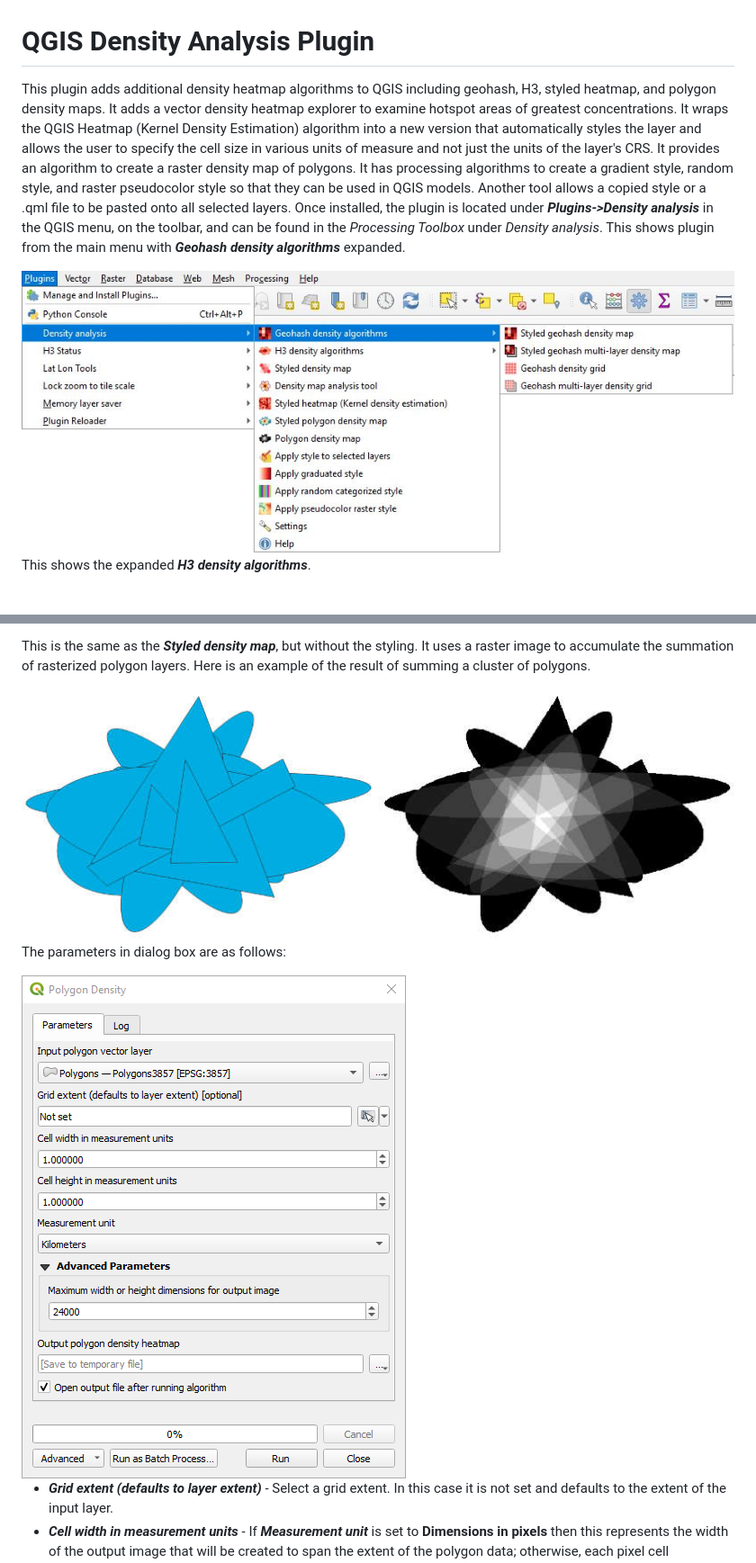
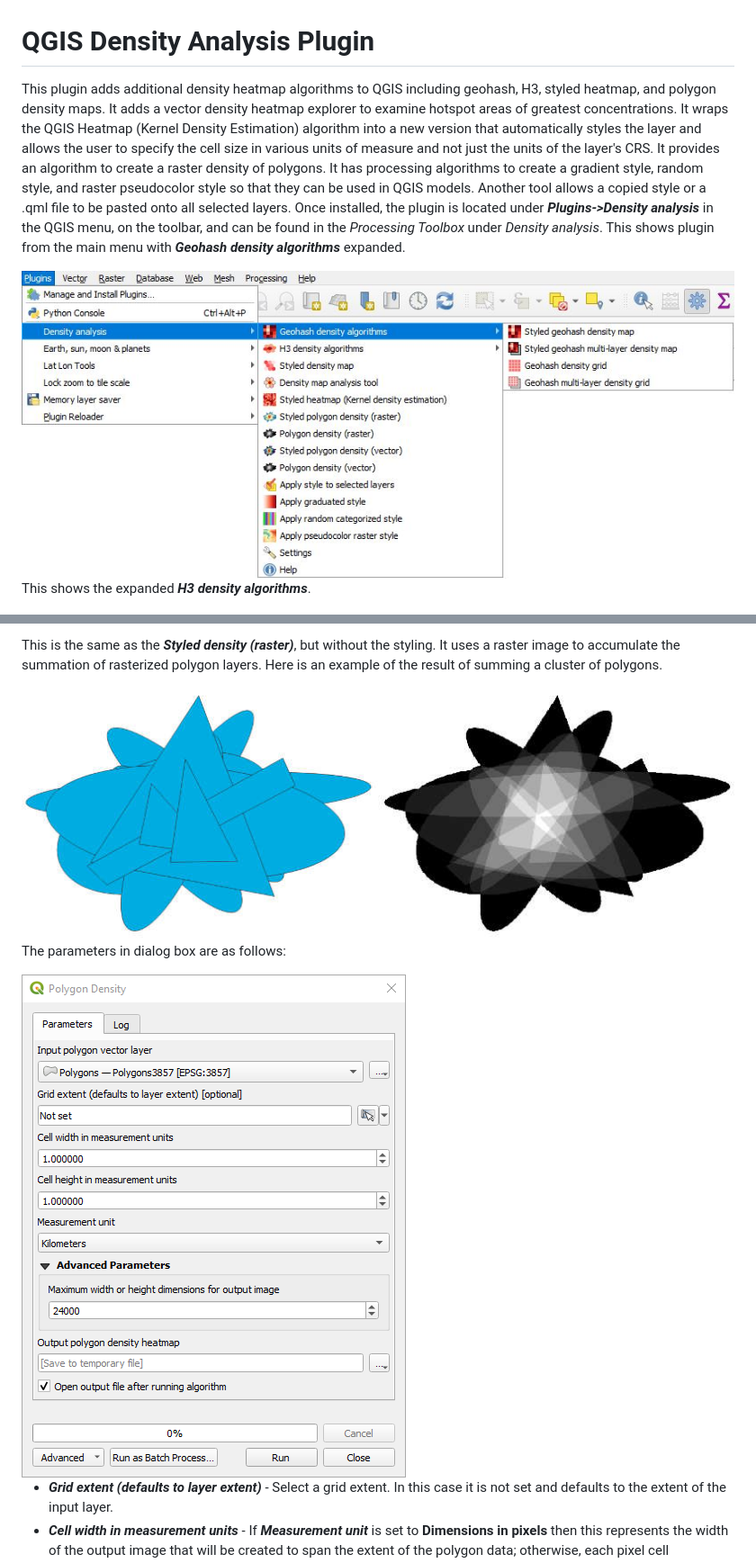
Before and after one commit to NationalSecurityAgency/qgis-densityanalysis-plugin, a Markdown page: readme.md, 2 parts joined by grey strips. Shown at 90% size. Rendered like a GitHub page; pictures changed too: help/menu.jpg.

```diff
--- a/readme.md
+++ b/readme.md
@@ -1,6 +1,6 @@
 # QGIS Density Analysis Plugin
 
-This plugin adds additional density heatmap algorithms to QGIS including geohash, H3, styled heatmap, and polygon density maps. It adds a vector density heatmap explorer to examine hotspot areas of greatest concentrations. It wraps the QGIS Heatmap (Kernel Density Estimation) algorithm into a new version that automatically styles the layer and allows the user to specify the cell size in various units of measure and not just the units of the layer's CRS. It provides an algorithm to create a raster density map of polygons. It has processing algorithms to create a gradient style, random style, and raster pseudocolor style so that they can be used in QGIS models. Another tool allows a copied style or a .qml file to be pasted onto all selected layers. Once installed, the plugin is located under ***Plugins->Density analysis*** in the QGIS menu, on the toolbar, and can be found in the *Processing Toolbox* under *Density analysis*. This shows plugin from the main menu with ***Geohash density algorithms*** expanded.
+This plugin adds additional density heatmap algorithms to QGIS including geohash, H3, styled heatmap, and polygon density maps. It adds a vector density heatmap explorer to examine hotspot areas of greatest concentrations. It wraps the QGIS Heatmap (Kernel Density Estimation) algorithm into a new version that automatically styles the layer and allows the user to specify the cell size in various units of measure and not just the units of the layer's CRS. It provides an algorithm to create a raster density of polygons. It has processing algorithms to create a gradient style, random style, and raster pseudocolor style so that they can be used in QGIS models. Another tool allows a copied style or a .qml file to be pasted onto all selected layers. Once installed, the plugin is located under ***Plugins->Density analysis*** in the QGIS menu, on the toolbar, and can be found in the *Processing Toolbox* under *Density analysis*. This shows plugin from the main menu with ***Geohash density algorithms*** expanded.
 
 <div style="text-align:center"><img src="help/menu.jpg" alt="Density Analysis"></div>
 
@@ -347,3 +347,3 @@ These are the ***Advanced Parameters***.
 
-This is the same as the ***Styled density map***, but without the styling. It uses a raster image to accumulate the summation of rasterized polygon layers. Here is an example of the result of summing a cluster of polygons.
+This is the same as the ***Styled density (raster)***, but without the styling. It uses a raster image to accumulate the summation of rasterized polygon layers. Here is an example of the result of summing a cluster of polygons.
 
```
Also changed, not shown: other parts of readme.md (+22 -6 lines), help/styledpolygondensityvector.jpg (added), help/styledpolygondensityvectoralg.jpg (added), 1 other file.
